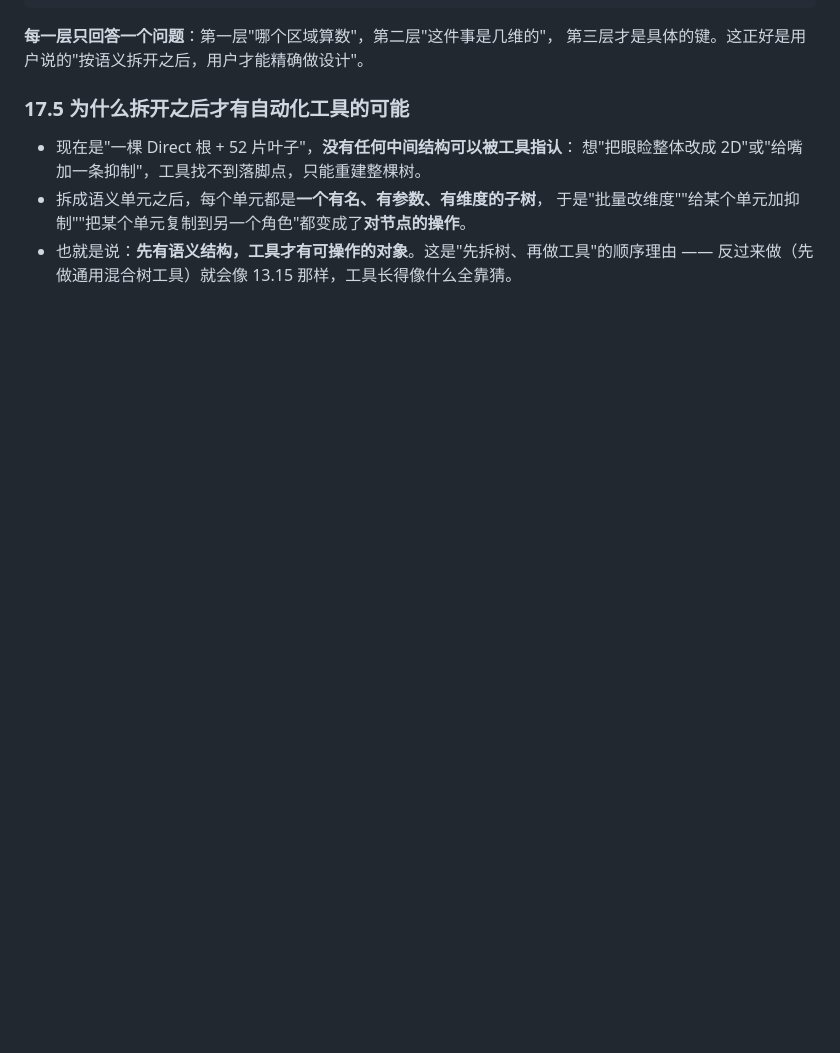
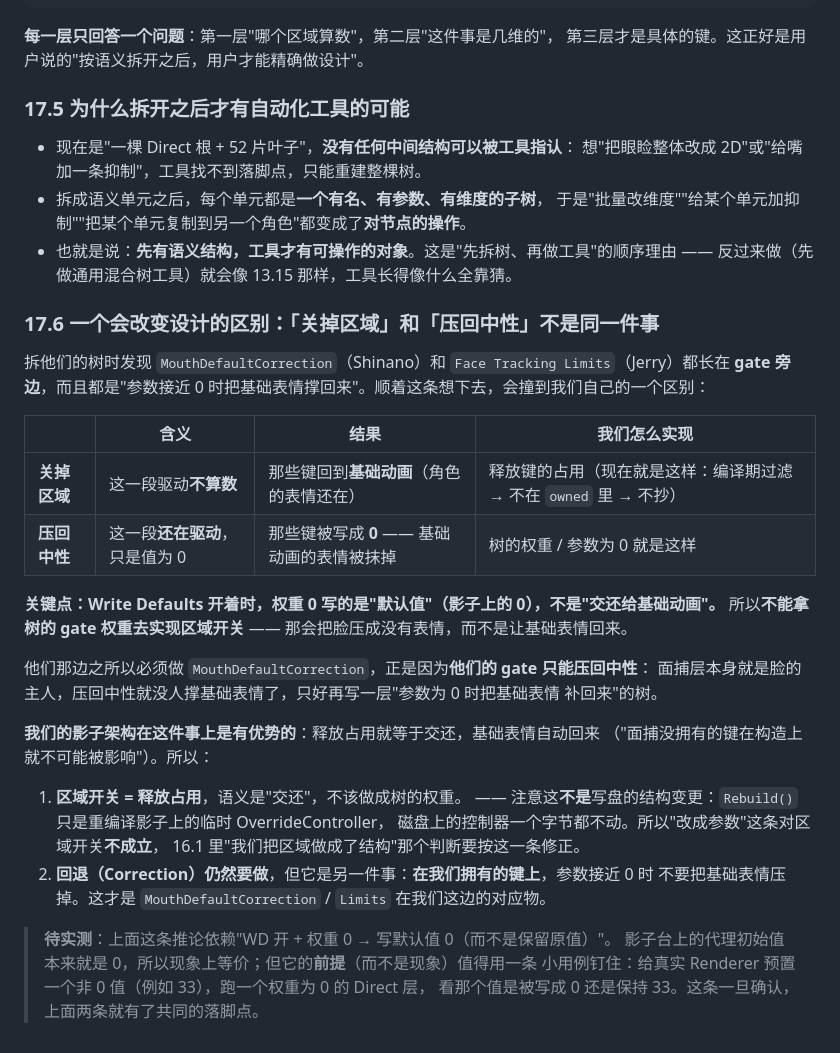
Before and after one commit to HollowAmeChan/HoUnityTools, a Markdown page: docs/FACE_TRACKING_PIPELINE_SPLIT.md, the part around the change. Drawn GitHub-style; blank space fills up the shorter version.

Commit message:
文档：发现「关掉区域」和「压回中性」不是同一件事（17.6）
拆他们的树时注意到 `MouthDefaultCorrection` / `Face Tracking Limits` 都长在 gate 旁边，
顺着想下去撞到我们自己的一处设计区别：

- **关掉区域** = 让那些键回到**基础动画**（角色原有表情还在）→ 靠**释放占用**实现，
  而不是树的权重。
- **压回中性** = 还在驱动，只是值为 0 → 键被写成 0，基础表情被抹掉。

关键：WD 开着时权重 0 写的是"默认值（影子上的 0）"，不是"交还给基础动画"。
所以他们必须做 `MouthDefaultCorrection` —— 因为他们的 gate 只能压回中性，压下去就没人撑
基础表情了。而我们的影子架构释放占用就等于交还，这是优势。

**因此修正 16.1 的一个判断**：区域开关做成参数这条路对我们**不成立** —— 而且它本来也不是
"把结构变成参数"的问题：`Rebuild()` 只重编译影子上的临时 OverrideController，不写盘。
区域开关该保持"释放占用"的语义。

**回退（Correction）仍然要做**，但它是另一件事：在我们**拥有**的键上，参数接近 0 时不要把
基础表情压掉。这才是那两个参考节点的对应物。

同时标了一条待实测：上面依赖"WD 开 + 权重 0 → 写默认值 0"。现象上影子台初始值就是 0 所以等价，
但前提值得用小用例钉住（给真实 Renderer 预置 33，看被写成 0 还是保持 33）。

```diff
--- a/docs/FACE_TRACKING_PIPELINE_SPLIT.md
+++ b/docs/FACE_TRACKING_PIPELINE_SPLIT.md
@@ -1138,3 +1138,35 @@ Ho/00 Drive (Direct)
   于是"批量改维度""给某个单元加抑制""把某个单元复制到另一个角色"都变成了**对节点的操作**。
 - 也就是说：**先有语义结构，工具才有可操作的对象**。这是"先拆树、再做工具"的顺序理由 ——
   反过来做（先做通用混合树工具）就会像 13.15 那样，工具长得像什么全靠猜。
+
+### 17.6 一个会改变设计的区别：「关掉区域」和「压回中性」不是同一件事
+
+拆他们的树时发现 `MouthDefaultCorrection`（Shinano）和 `Face Tracking Limits`（Jerry）都长在
+**gate 旁边**，而且都是"参数接近 0 时把基础表情撑回来"。顺着这条想下去，会撞到我们自己的一个区别：
+
+| | 含义 | 结果 | 我们怎么实现 |
+| --- | --- | --- | --- |
+| **关掉区域** | 这一段驱动**不算数** | 那些键回到**基础动画**（角色的表情还在） | 释放键的占用（现在就是这样：编译期过滤 → 不在 `owned` 里 → 不抄） |
+| **压回中性** | 这一段**还在驱动**，只是值为 0 | 那些键被写成 **0** —— 基础动画的表情被抹掉 | 树的权重 / 参数为 0 就是这样 |
+
+**关键点：Write Defaults 开着时，权重 0 写的是"默认值"（影子上的 0），不是"交还给基础动画"。**
+所以**不能拿树的 gate 权重去实现区域开关** —— 那会把脸压成没有表情，而不是让基础表情回来。
+
+他们那边之所以必须做 `MouthDefaultCorrection`，正是因为**他们的 gate 只能压回中性**：
+面捕层本身就是脸的主人，压回中性就没人撑基础表情了，只好再写一层"参数为 0 时把基础表情
+补回来"的树。
+
+**我们的影子架构在这件事上是有优势的**：释放占用就等于交还，基础表情自动回来
+（"面捕没拥有的键在构造上就不可能被影响"）。所以：
+
+1. **区域开关 = 释放占用**，语义是"交还"，不该做成树的权重。
+   —— 注意这**不是**写盘的结构变更：`Rebuild()` 只是重编译影子上的临时 OverrideController，
+   磁盘上的控制器一个字节都不动。所以"改成参数"这条对区域开关**不成立**，
+   16.1 里"我们把区域做成了结构"那个判断要按这一条修正。
+2. **回退（Correction）仍然要做**，但它是另一件事：**在我们拥有的键上**，参数接近 0 时
+   不要把基础表情压掉。这才是 `MouthDefaultCorrection` / `Limits` 在我们这边的对应物。
+
+> **待实测**：上面这条推论依赖"WD 开 + 权重 0 → 写默认值 0（而不是保留原值）"。
+> 影子台上的代理初始值本来就是 0，所以现象上等价；但它的**前提**（而不是现象）值得用一条
+> 小用例钉住：给真实 Renderer 预置一个非 0 值（例如 33），跑一个权重为 0 的 Direct 层，
+> 看那个值是被写成 0 还是保持 33。这条一旦确认，上面两条就有了共同的落脚点。
```
